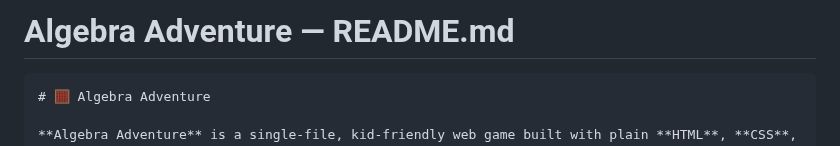
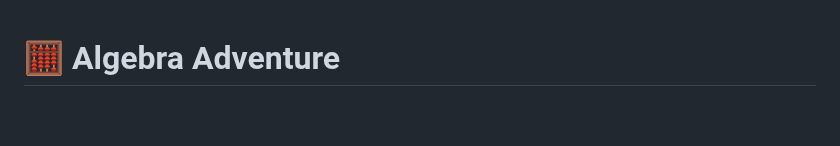
Before and after one commit to Shadab-2604/algebra-adventure, a Markdown page: README.md, the part around one of its changes. GitHub-like rendering; blank space fills up the shorter version.

````diff
--- a/README.md
+++ b/README.md
@@ -1,6 +1,3 @@
-# Algebra Adventure — README.md
-
-```markdown
 # 🧮 Algebra Adventure
 
 **Algebra Adventure** is a single-file, kid-friendly web game built with plain **HTML**, **CSS**, and **JavaScript**.
````
Also changed, not shown: other parts of README.md (+0 -1 lines).
